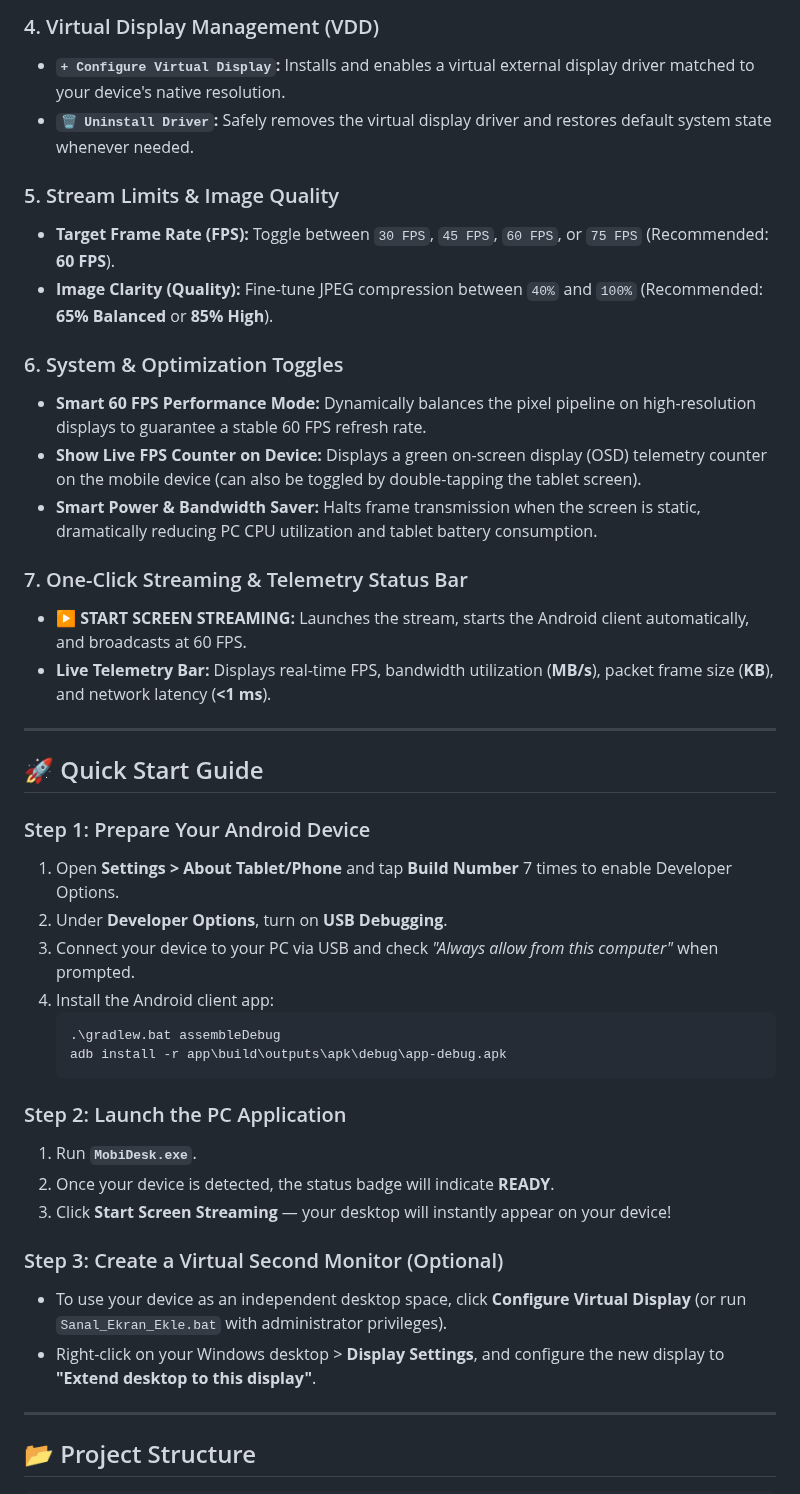
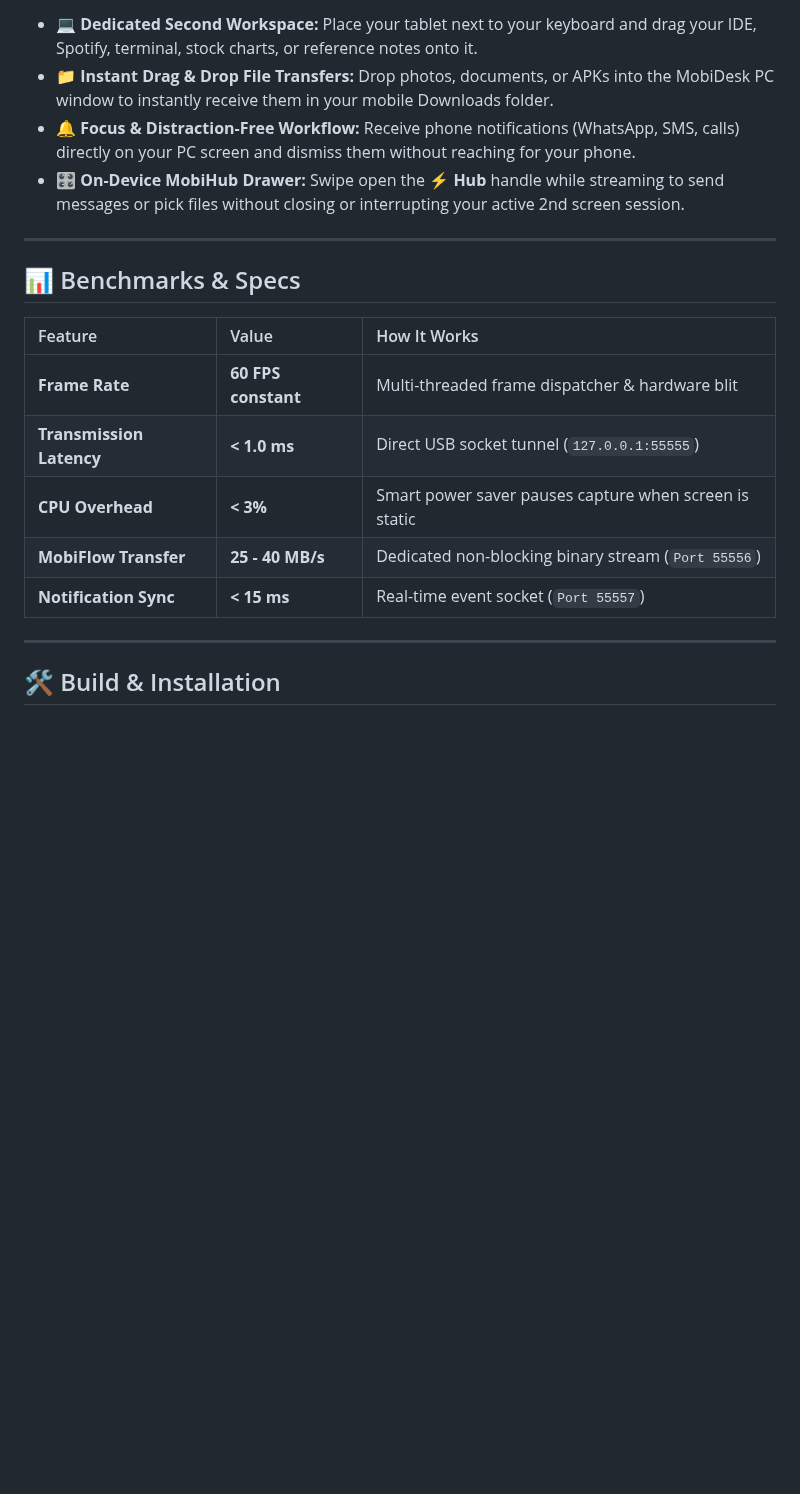
Before and after one commit to YusufBerkayAcar/MobiDesk, a Markdown page: README.md, the part around one of its changes. Rendered like a GitHub page; blank space fills up the shorter version.

````diff
--- a/README.md
+++ b/README.md
@@ -44,44 +88,21 @@ The MobiDesk Studio interface consolidates all display, performance, and driver
-### 4. Virtual Display Management (VDD)
-* **`+ Configure Virtual Display`:** Installs and enables a virtual external display driver matched to your device's native resolution.
-* **`🗑️ Uninstall Driver`:** Safely removes the virtual display driver and restores default system state whenever needed.
-
-### 5. Stream Limits & Image Quality
-* **Target Frame Rate (FPS):** Toggle between `30 FPS`, `45 FPS`, `60 FPS`, or `75 FPS` (Recommended: **60 FPS**).
-* **Image Clarity (Quality):** Fine-tune JPEG compression between `40%` and `100%` (Recommended: **65% Balanced** or **85% High**).
-
-### 6. System & Optimization Toggles
-* **Smart 60 FPS Performance Mode:** Dynamically balances the pixel pipeline on high-resolution displays to guarantee a stable 60 FPS refresh rate.
-* **Show Live FPS Counter on Device:** Displays a green on-screen display (OSD) telemetry counter on the mobile device (can also be toggled by double-tapping the tablet screen).
-* **Smart Power & Bandwidth Saver:** Halts frame transmission when the screen is static, dramatically reducing PC CPU utilization and tablet battery consumption.
-
-### 7. One-Click Streaming & Telemetry Status Bar
-* **▶ START SCREEN STREAMING:** Launches the stream, starts the Android client automatically, and broadcasts at 60 FPS.
-* **Live Telemetry Bar:** Displays real-time FPS, bandwidth utilization (**MB/s**), packet frame size (**KB**), and network latency (**<1 ms**).
+* **💻 Dedicated Second Workspace:** Place your tablet next to your keyboard and drag your IDE, Spotify, terminal, stock charts, or reference notes onto it.
+* **📁 Instant Drag & Drop File Transfers:** Drop photos, documents, or APKs into the MobiDesk PC window to instantly receive them in your mobile Downloads folder.
+* **🔔 Focus & Distraction-Free Workflow:** Receive phone notifications (WhatsApp, SMS, calls) directly on your PC screen and dismiss them without reaching for your phone.
+* **🎛️ On-Device MobiHub Drawer:** Swipe open the **⚡ Hub** handle while streaming to send messages or pick files without closing or interrupting your active 2nd screen session.
 
 ---
 
-## 🚀 Quick Start Guide
+## 📊 Benchmarks & Specs
 
-### Step 1: Prepare Your Android Device
-1. Open **Settings > About Tablet/Phone** and tap **Build Number** 7 times to enable Developer Options.
-2. Under **Developer Options**, turn on **USB Debugging**.
-3. Connect your device to your PC via USB and check *"Always allow from this computer"* when prompted.
-4. Install the Android client app:
-   ```bash
-   .\gradlew.bat assembleDebug
-   adb install -r app\build\outputs\apk\debug\app-debug.apk
-   ```
-
-### Step 2: Launch the PC Application
-1. Run **`MobiDesk.exe`**.
-2. Once your device is detected, the status badge will indicate **READY**.
-3. Click **Start Screen Streaming** — your desktop will instantly appear on your device!
-
-### Step 3: Create a Virtual Second Monitor (Optional)
-* To use your device as an independent desktop space, click **Configure Virtual Display** (or run `Sanal_Ekran_Ekle.bat` with administrator privileges).
-* Right-click on your Windows desktop > **Display Settings**, and configure the new display to **"Extend desktop to this display"**.
+| Feature | Value | How It Works |
+| :--- | :--- | :--- |
+| **Frame Rate** | **60 FPS constant** | Multi-threaded frame dispatcher & hardware blit |
+| **Transmission Latency**| **< 1.0 ms** | Direct USB socket tunnel (`127.0.0.1:55555`) |
+| **CPU Overhead** | **< 3%** | Smart power saver pauses capture when screen is static |
+| **MobiFlow Transfer** | **25 - 40 MB/s** | Dedicated non-blocking binary stream (`Port 55556`) |
+| **Notification Sync** | **< 15 ms** | Real-time event socket (`Port 55557`) |
 
 ---
 
-## 📂 Project Structure
+## 🛠️ Build & Installation
 
````
Also changed, not shown: other parts of README.md (+77 -66 lines), mobidesk_mobile.png (added), 10 other files.
